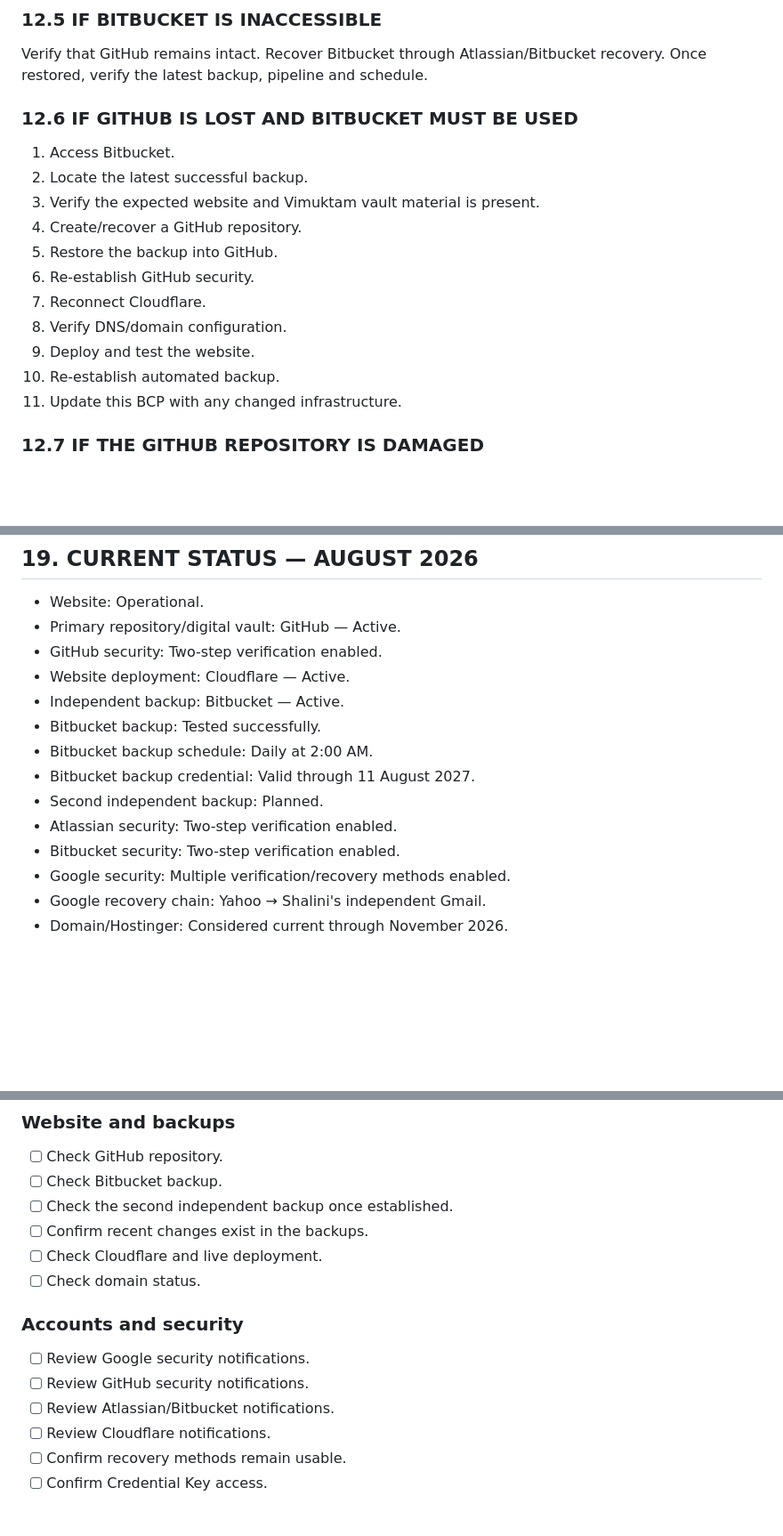
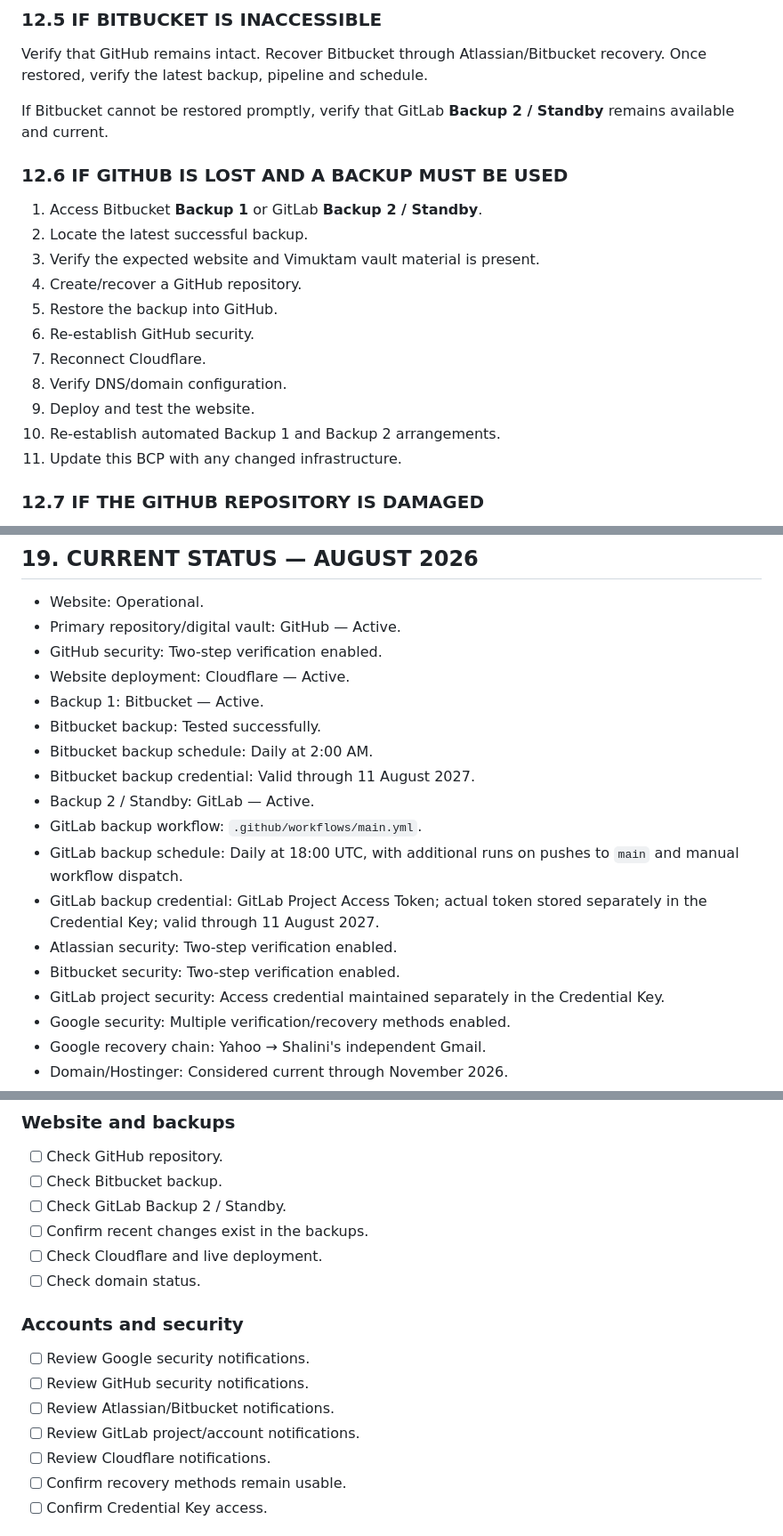
Before and after one commit to pegasusmilan/Vimuktam-Website, a Markdown page: BCP.md, 3 parts joined by grey strips. Shown at 89% size. GitHub-like rendering; blank space fills up the shorter version.

```diff
--- a/BCP.md
+++ b/BCP.md
@@ -143,9 +161,11 @@ Use the documented Google recovery methods, then the Yahoo recovery account if r
 
 Verify that GitHub remains intact. Recover Bitbucket through Atlassian/Bitbucket recovery. Once restored, verify the latest backup, pipeline and schedule.
 
-### 12.6 IF GITHUB IS LOST AND BITBUCKET MUST BE USED
+If Bitbucket cannot be restored promptly, verify that GitLab **Backup 2 / Standby** remains available and current.
 
-1. Access Bitbucket.
+### 12.6 IF GITHUB IS LOST AND A BACKUP MUST BE USED
+
+1. Access Bitbucket **Backup 1** or GitLab **Backup 2 / Standby**.
 2. Locate the latest successful backup.
 3. Verify the expected website and Vimuktam vault material is present.
 4. Create/recover a GitHub repository.
@@ -154,7 +174,7 @@ Verify that GitHub remains intact. Recover Bitbucket through Atlassian/Bitbucket
 7. Reconnect Cloudflare.
 8. Verify DNS/domain configuration.
 9. Deploy and test the website.
-10. Re-establish automated backup.
+10. Re-establish automated Backup 1 and Backup 2 arrangements.
 11. Update this BCP with any changed infrastructure.
 
 ### 12.7 IF THE GITHUB REPOSITORY IS DAMAGED
@@ -279,13 +299,17 @@ The objective is not necessarily to restore everything simultaneously. It is to
 - Primary repository/digital vault: GitHub — Active.
 - GitHub security: Two-step verification enabled.
 - Website deployment: Cloudflare — Active.
-- Independent backup: Bitbucket — Active.
+- Backup 1: Bitbucket — Active.
 - Bitbucket backup: Tested successfully.
 - Bitbucket backup schedule: Daily at 2:00 AM.
 - Bitbucket backup credential: Valid through 11 August 2027.
-- Second independent backup: Planned.
+- Backup 2 / Standby: GitLab — Active.
+- GitLab backup workflow: `.github/workflows/main.yml`.
+- GitLab backup schedule: Daily at 18:00 UTC, with additional runs on pushes to `main` and manual workflow dispatch.
+- GitLab backup credential: GitLab Project Access Token; actual token stored separately in the Credential Key; valid through 11 August 2027.
 - Atlassian security: Two-step verification enabled.
 - Bitbucket security: Two-step verification enabled.
+- GitLab project security: Access credential maintained separately in the Credential Key.
 - Google security: Multiple verification/recovery methods enabled.
 - Google recovery chain: Yahoo → Shalini's independent Gmail.
 - Domain/Hostinger: Considered current through November 2026.
@@ -333,7 +357,7 @@ _________________________________________________________________________
 
 - [ ] Check GitHub repository.
 - [ ] Check Bitbucket backup.
-- [ ] Check the second independent backup once established.
+- [ ] Check GitLab Backup 2 / Standby.
 - [ ] Confirm recent changes exist in the backups.
 - [ ] Check Cloudflare and live deployment.
 - [ ] Check domain status.
@@ -343,6 +367,7 @@ _________________________________________________________________________
 - [ ] Review Google security notifications.
 - [ ] Review GitHub security notifications.
 - [ ] Review Atlassian/Bitbucket notifications.
+- [ ] Review GitLab project/account notifications.
 - [ ] Review Cloudflare notifications.
 - [ ] Confirm recovery methods remain usable.
 - [ ] Confirm Credential Key access.
```
Also changed, not shown: other parts of BCP.md (+29 -11 lines).
